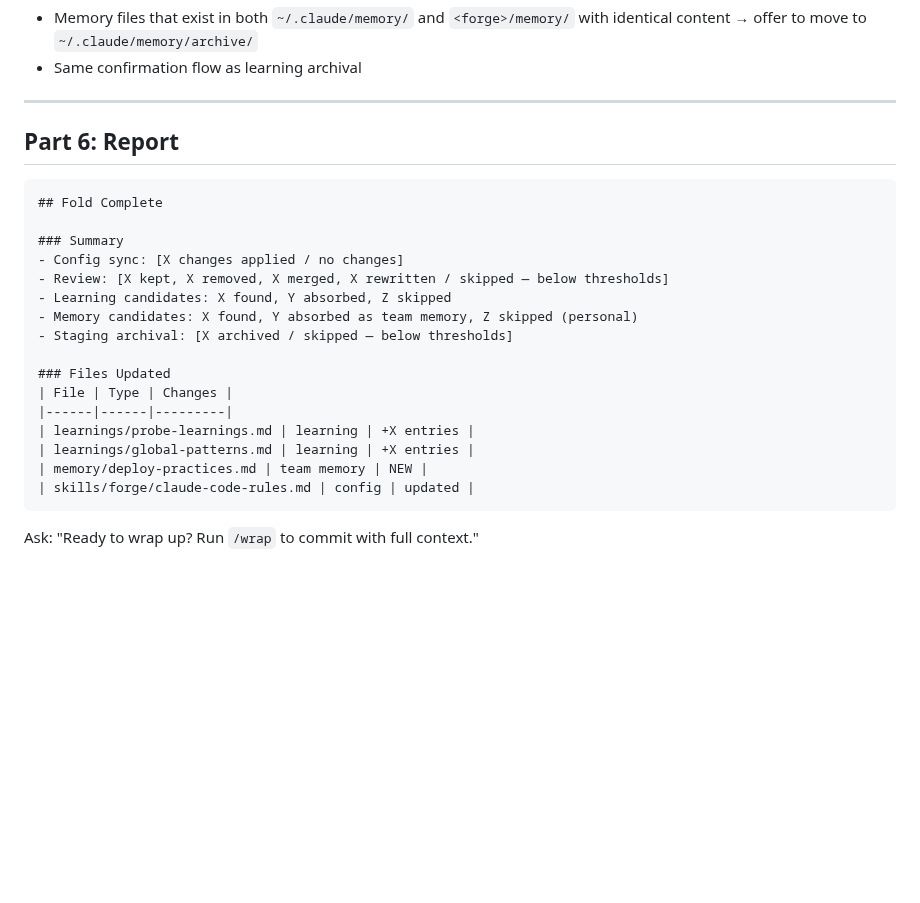
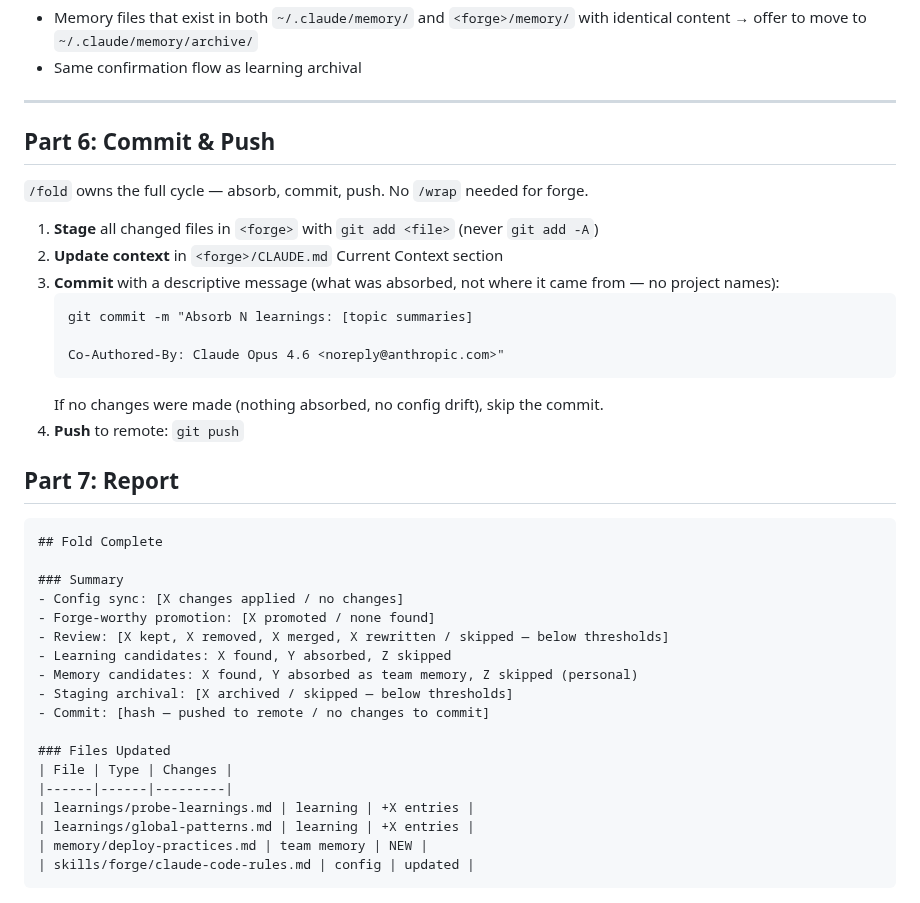
Before and after one commit to forge-arcana/forge, a Markdown page: skills/fold/SKILL.md, the part around the change. Drawn GitHub-style; blank space fills up the shorter version.

Commit message:
Complete /fold cycle: add commit+push step, /wrap is for project consumers only
/fold now owns the full absorb→commit→push cycle for the forge repo.
/wrap is for project workspaces, not for forge itself.

Co-Authored-By: Claude Opus 4.6 <noreply@anthropic.com>

````diff
--- a/skills/fold/SKILL.md
+++ b/skills/fold/SKILL.md
@@ -379,17 +379,34 @@ If no triggers fire, skip Part 5 entirely.
 
 ---
 
-## Part 6: Report
+## Part 6: Commit & Push
+
+`/fold` owns the full cycle — absorb, commit, push. No `/wrap` needed for forge.
+
+1. **Stage** all changed files in `<forge>` with `git add <file>` (never `git add -A`)
+2. **Update context** in `<forge>/CLAUDE.md` Current Context section
+3. **Commit** with a descriptive message (what was absorbed, not where it came from — no project names):
+   ```
+   git commit -m "Absorb N learnings: [topic summaries]
+
+   Co-Authored-By: Claude Opus 4.6 <noreply@anthropic.com>"
+   ```
+   If no changes were made (nothing absorbed, no config drift), skip the commit.
+4. **Push** to remote: `git push`
+
+## Part 7: Report
 
 ```markdown
 ## Fold Complete
 
 ### Summary
 - Config sync: [X changes applied / no changes]
+- Forge-worthy promotion: [X promoted / none found]
 - Review: [X kept, X removed, X merged, X rewritten / skipped — below thresholds]
 - Learning candidates: X found, Y absorbed, Z skipped
 - Memory candidates: X found, Y absorbed as team memory, Z skipped (personal)
 - Staging archival: [X archived / skipped — below thresholds]
+- Commit: [hash — pushed to remote / no changes to commit]
 
 ### Files Updated
 | File | Type | Changes |
@@ -399,5 +416,3 @@ If no triggers fire, skip Part 5 entirely.
 | memory/deploy-practices.md | team memory | NEW |
 | skills/forge/claude-code-rules.md | config | updated |
 ```
-
-Ask: "Ready to wrap up? Run `/wrap` to commit with full context."
````
